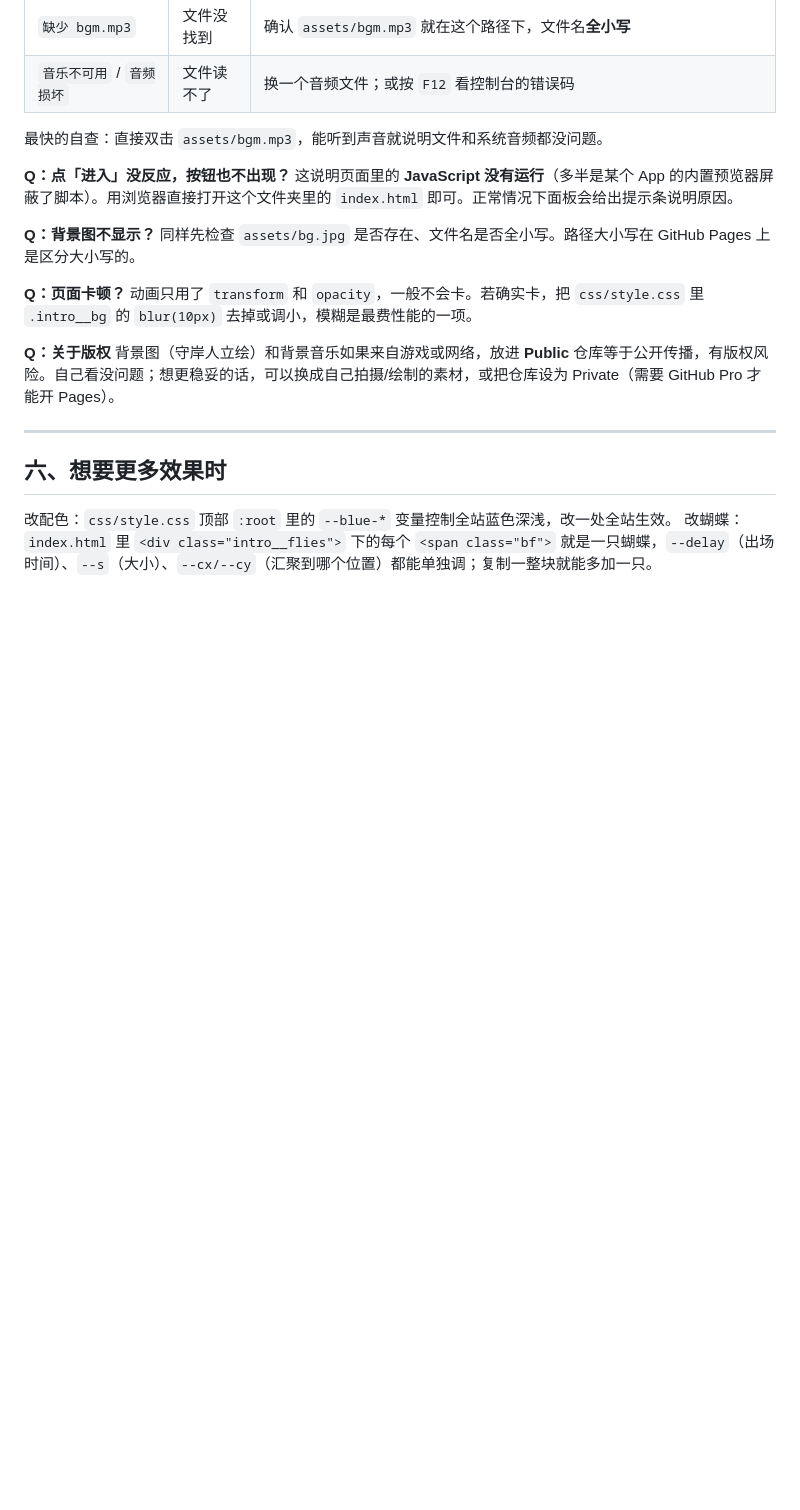
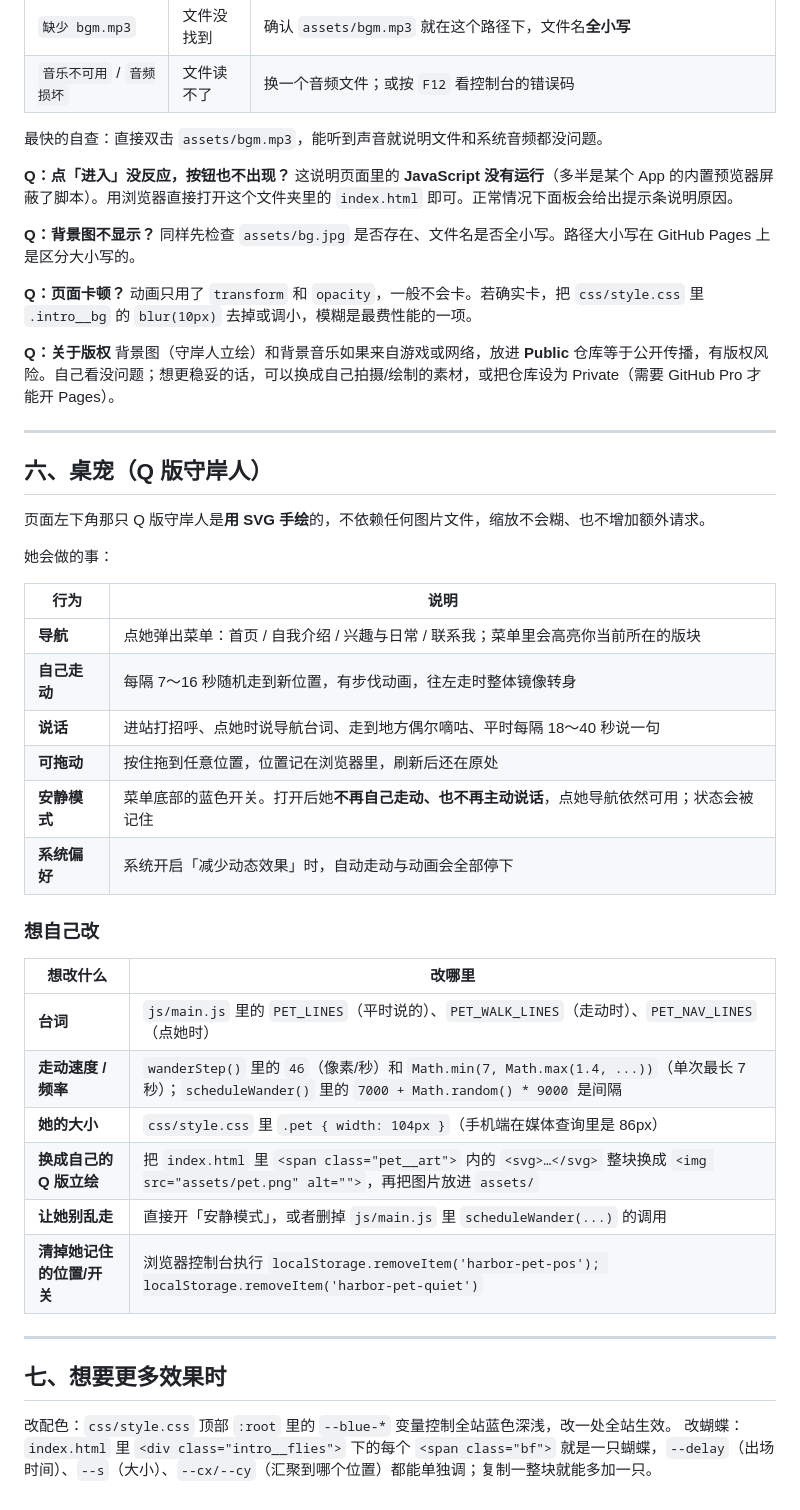
Before and after one commit to zjiek518518-collab/myself, a Markdown page: README.md, the part around the change. GitHub-like rendering; blank space fills up the shorter version.

Commit message:
docs: README 补充桌宠玩法与自定义说明

```diff
--- a/README.md
+++ b/README.md
@@ -154,7 +154,35 @@ git push
 
 ---
 
-## 六、想要更多效果时
+## 六、桌宠（Q 版守岸人）
+
+页面左下角那只 Q 版守岸人是**用 SVG 手绘**的，不依赖任何图片文件，缩放不会糊、也不增加额外请求。
+
+她会做的事：
+
+| 行为 | 说明 |
+| --- | --- |
+| **导航** | 点她弹出菜单：首页 / 自我介绍 / 兴趣与日常 / 联系我；菜单里会高亮你当前所在的版块 |
+| **自己走动** | 每隔 7～16 秒随机走到新位置，有步伐动画，往左走时整体镜像转身 |
+| **说话** | 进站打招呼、点她时说导航台词、走到地方偶尔嘀咕、平时每隔 18～40 秒说一句 |
+| **可拖动** | 按住拖到任意位置，位置记在浏览器里，刷新后还在原处 |
+| **安静模式** | 菜单底部的蓝色开关。打开后她**不再自己走动、也不再主动说话**，点她导航依然可用；状态会被记住 |
+| **系统偏好** | 系统开启「减少动态效果」时，自动走动与动画会全部停下 |
+
+### 想自己改
+
+| 想改什么 | 改哪里 |
+| --- | --- |
+| **台词** | `js/main.js` 里的 `PET_LINES`（平时说的）、`PET_WALK_LINES`（走动时）、`PET_NAV_LINES`（点她时） |
+| **走动速度 / 频率** | `wanderStep()` 里的 `46`（像素/秒）和 `Math.min(7, Math.max(1.4, ...))`（单次最长 7 秒）；`scheduleWander()` 里的 `7000 + Math.random() * 9000` 是间隔 |
+| **她的大小** | `css/style.css` 里 `.pet { width: 104px }`（手机端在媒体查询里是 86px） |
+| **换成自己的 Q 版立绘** | 把 `index.html` 里 `<span class="pet__art">` 内的 `<svg>…</svg>` 整块换成 `<img src="assets/pet.png" alt="">`，再把图片放进 `assets/` |
+| **让她别乱走** | 直接开「安静模式」，或者删掉 `js/main.js` 里 `scheduleWander(...)` 的调用 |
+| **清掉她记住的位置/开关** | 浏览器控制台执行 `localStorage.removeItem('harbor-pet-pos'); localStorage.removeItem('harbor-pet-quiet')` |
+
+---
+
+## 七、想要更多效果时
 
 改配色：`css/style.css` 顶部 `:root` 里的 `--blue-*` 变量控制全站蓝色深浅，改一处全站生效。
 改蝴蝶：`index.html` 里 `<div class="intro__flies">` 下的每个 `<span class="bf">` 就是一只蝴蝶，`--delay`（出场时间）、`--s`（大小）、`--cx/--cy`（汇聚到哪个位置）都能单独调；复制一整块就能多加一只。
```
